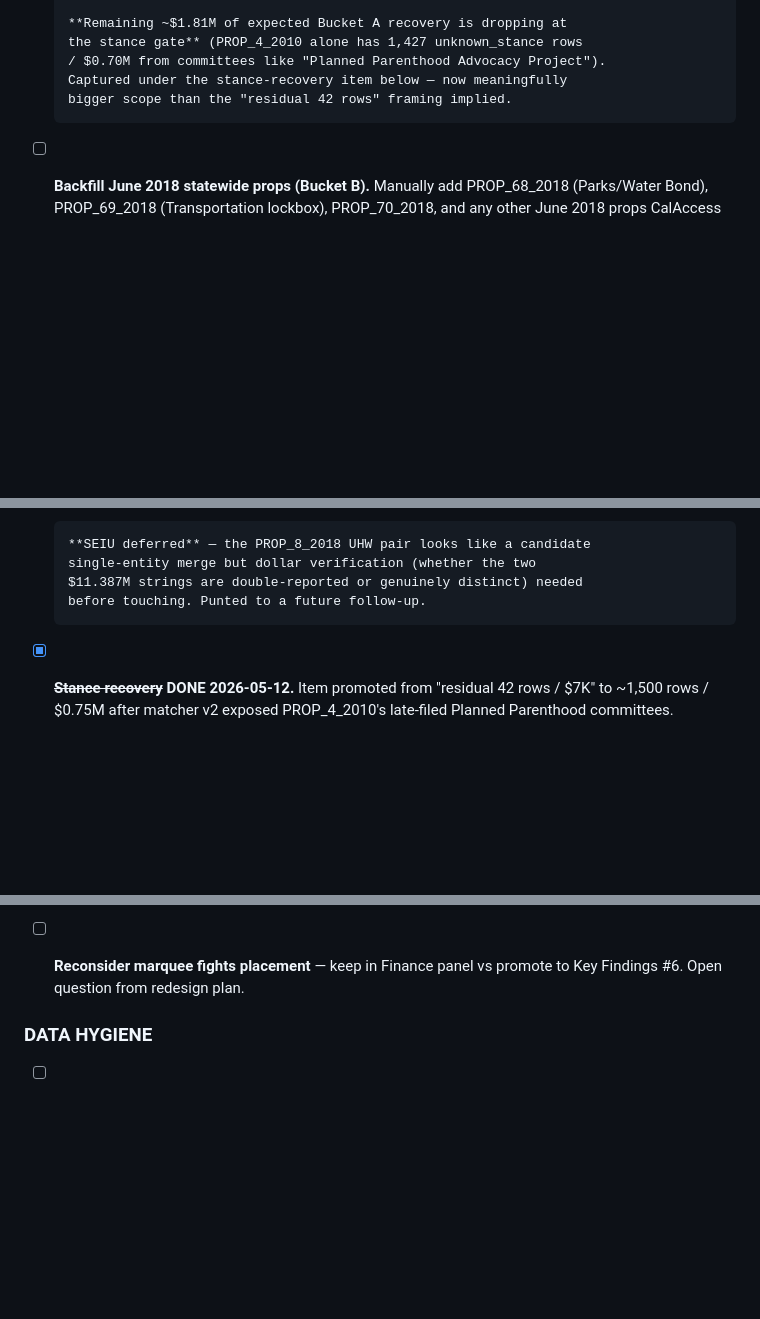
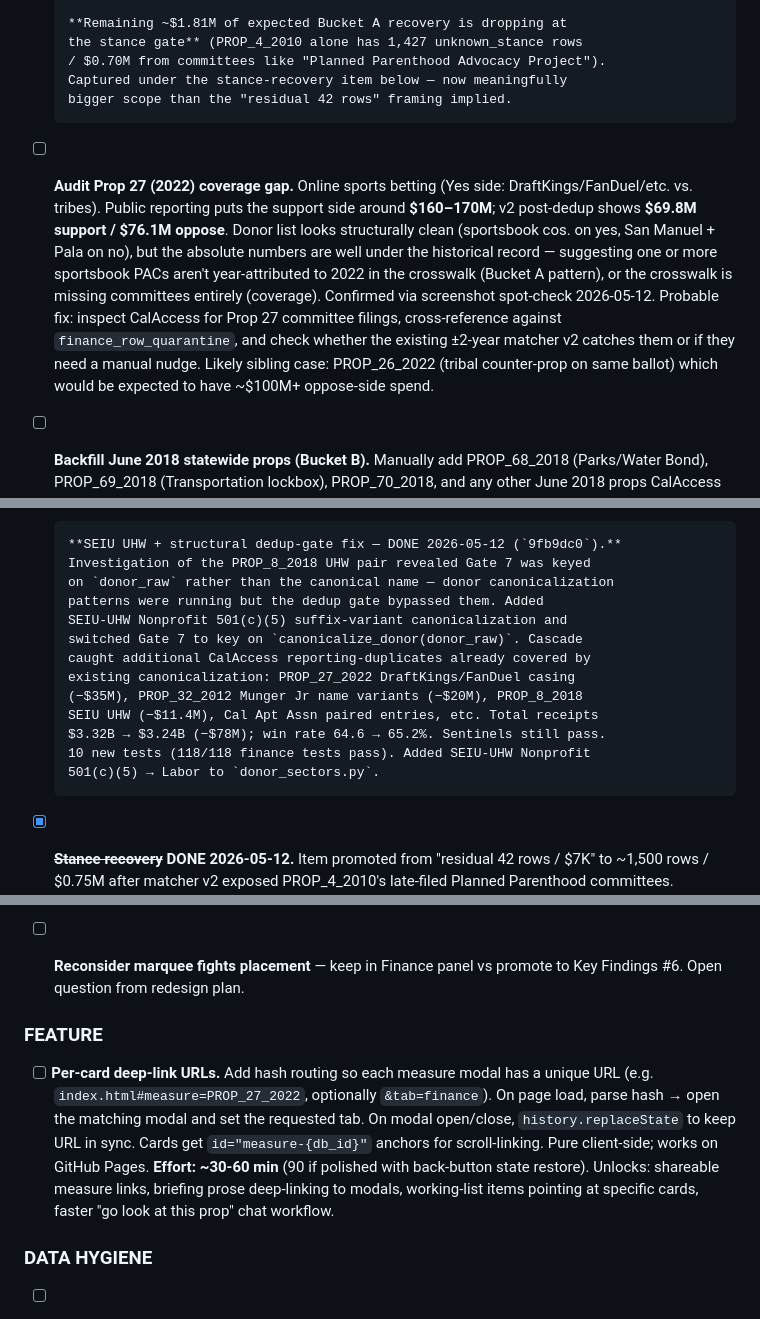
Before and after one commit to igorgeyn/cal_vgp, a Markdown page: docs/WORKING_LIST.md, 3 parts joined by grey strips. Drawn GitHub-style; blank space fills up the shorter version.

Commit message:
WORKING_LIST: dedup gate ship + Prop 27 coverage audit + deep-link feature
- Snapshot bumped to 2026-05-12; reflects 11 local commits ahead of origin
- SEIU UHW deferred note resolved: 9fb9dc0 ship-out summary inline
- New FINANCE item: Prop 27 (2022) coverage audit
  ($69.8M support vs ~$160-170M public reporting; likely Bucket A or
  missing-committee issue)
- New FEATURE section: per-card deep-link URLs
  (hash routing for measure modals; unlocks shareable links + better chat
  spot-check workflow)

Co-Authored-By: Claude Opus 4.7 (1M context) <noreply@anthropic.com>

```diff
--- a/docs/WORKING_LIST.md
+++ b/docs/WORKING_LIST.md
@@ -147,6 +151,21 @@ checks pass; Phase F manual checklist signed off via browser spot-check).
       Captured under the stance-recovery item below — now meaningfully
       bigger scope than the "residual 42 rows" framing implied.
 
+- [ ] **Audit Prop 27 (2022) coverage gap.** Online sports betting (Yes
+      side: DraftKings/FanDuel/etc. vs. tribes). Public reporting puts the
+      support side around **$160–170M**; v2 post-dedup shows **$69.8M
+      support / $76.1M oppose**. Donor list looks structurally clean
+      (sportsbook cos. on yes, San Manuel + Pala on no), but the absolute
+      numbers are well under the historical record — suggesting one or
+      more sportsbook PACs aren't year-attributed to 2022 in the crosswalk
+      (Bucket A pattern), or the crosswalk is missing committees entirely
+      (coverage). Confirmed via screenshot spot-check 2026-05-12. Probable
+      fix: inspect CalAccess for Prop 27 committee filings, cross-reference
+      against `finance_row_quarantine`, and check whether the existing
+      ±2-year matcher v2 catches them or if they need a manual nudge.
+      Likely sibling case: PROP_26_2022 (tribal counter-prop on same
+      ballot) which would be expected to have ~$100M+ oppose-side spend.
+
 - [ ] **Backfill June 2018 statewide props (Bucket B).** Manually add
       PROP_68_2018 (Parks/Water Bond), PROP_69_2018 (Transportation
       lockbox), PROP_70_2018, and any other June 2018 props CalAccess
@@ -238,10 +257,19 @@ checks pass; Phase F manual checklist signed off via browser spot-check).
       (other Delaneys, Mungers, parent CAR + National Realtors stay
       distinct, SEIU locals stay distinct). 75/75 finance tests pass.
 
-      **SEIU deferred** — the PROP_8_2018 UHW pair looks like a candidate
-      single-entity merge but dollar verification (whether the two
-      $11.387M strings are double-reported or genuinely distinct) needed
-      before touching. Punted to a future follow-up.
+      **SEIU UHW + structural dedup-gate fix — DONE 2026-05-12 (`9fb9dc0`).**
+      Investigation of the PROP_8_2018 UHW pair revealed Gate 7 was keyed
+      on `donor_raw` rather than the canonical name — donor canonicalization
+      patterns were running but the dedup gate bypassed them. Added
+      SEIU-UHW Nonprofit 501(c)(5) suffix-variant canonicalization and
+      switched Gate 7 to key on `canonicalize_donor(donor_raw)`. Cascade
+      caught additional CalAccess reporting-duplicates already covered by
+      existing canonicalization: PROP_27_2022 DraftKings/FanDuel casing
+      (−$35M), PROP_32_2012 Munger Jr name variants (−$20M), PROP_8_2018
+      SEIU UHW (−$11.4M), Cal Apt Assn paired entries, etc. Total receipts
+      $3.32B → $3.24B (−$78M); win rate 64.6 → 65.2%. Sentinels still pass.
+      10 new tests (118/118 finance tests pass). Added SEIU-UHW Nonprofit
+      501(c)(5) → Labor to `donor_sectors.py`.
 
 - [x] ~~**Stance recovery**~~ **DONE 2026-05-12.** Item promoted from
       "residual 42 rows / $7K" to ~1,500 rows / $0.75M after matcher v2
@@ -286,6 +314,19 @@ checks pass; Phase F manual checklist signed off via browser spot-check).
 
 - [ ] **Reconsider marquee fights placement** — keep in Finance panel vs
       promote to Key Findings #6. Open question from redesign plan.
+
+### FEATURE
+
+- [ ] **Per-card deep-link URLs.** Add hash routing so each measure modal
+      has a unique URL (e.g. `index.html#measure=PROP_27_2022`, optionally
+      `&tab=finance`). On page load, parse hash → open the matching modal
+      and set the requested tab. On modal open/close, `history.replaceState`
+      to keep URL in sync. Cards get `id="measure-{db_id}"` anchors for
+      scroll-linking. Pure client-side; works on GitHub Pages. **Effort:
+      ~30-60 min** (90 if polished with back-button state restore).
+      Unlocks: shareable measure links, briefing prose deep-linking to
+      modals, working-list items pointing at specific cards, faster
+      "go look at this prop" chat workflow.
 
 ### DATA HYGIENE
 
```
Also changed, not shown: other parts of docs/WORKING_LIST.md (+7 -3 lines).
